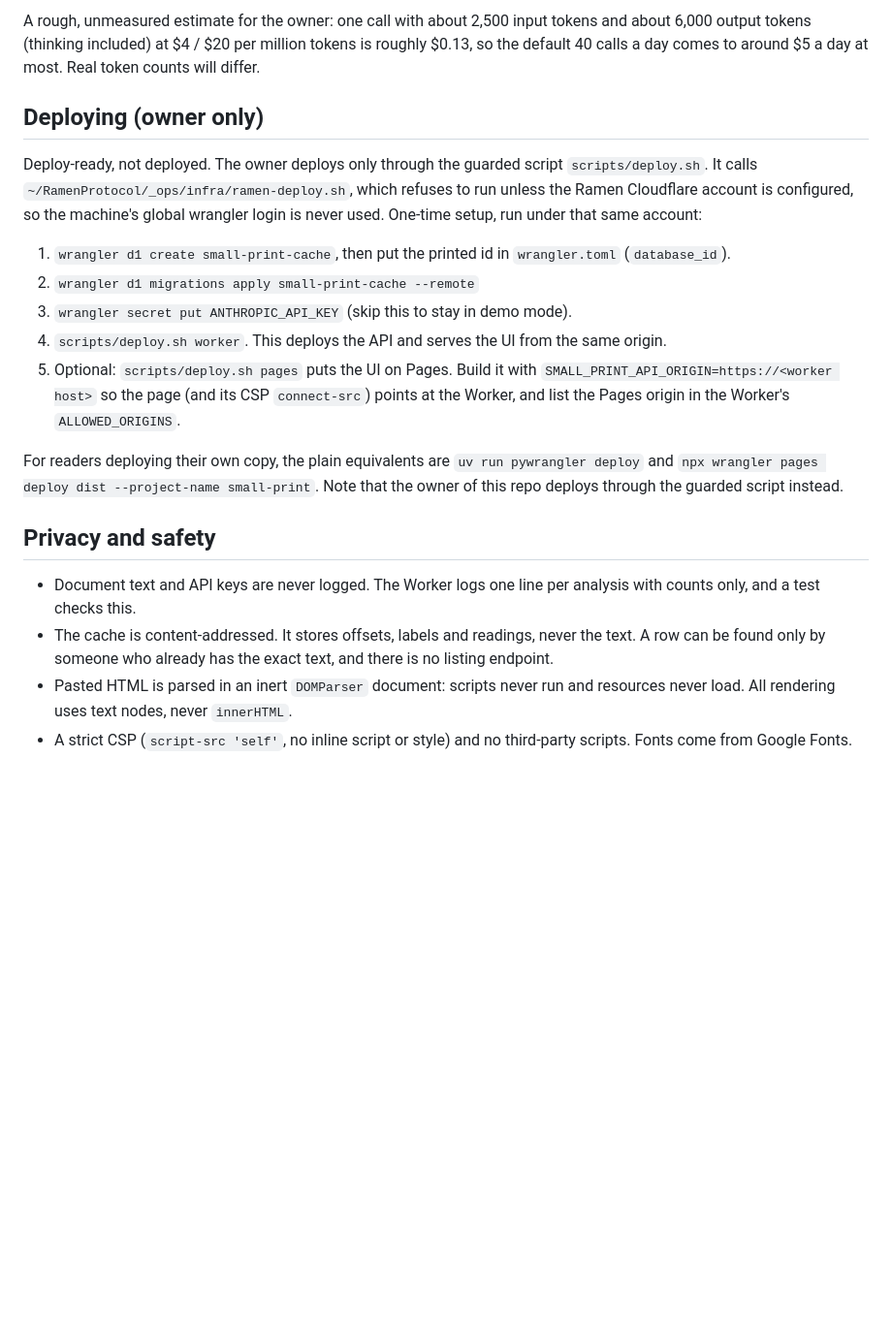
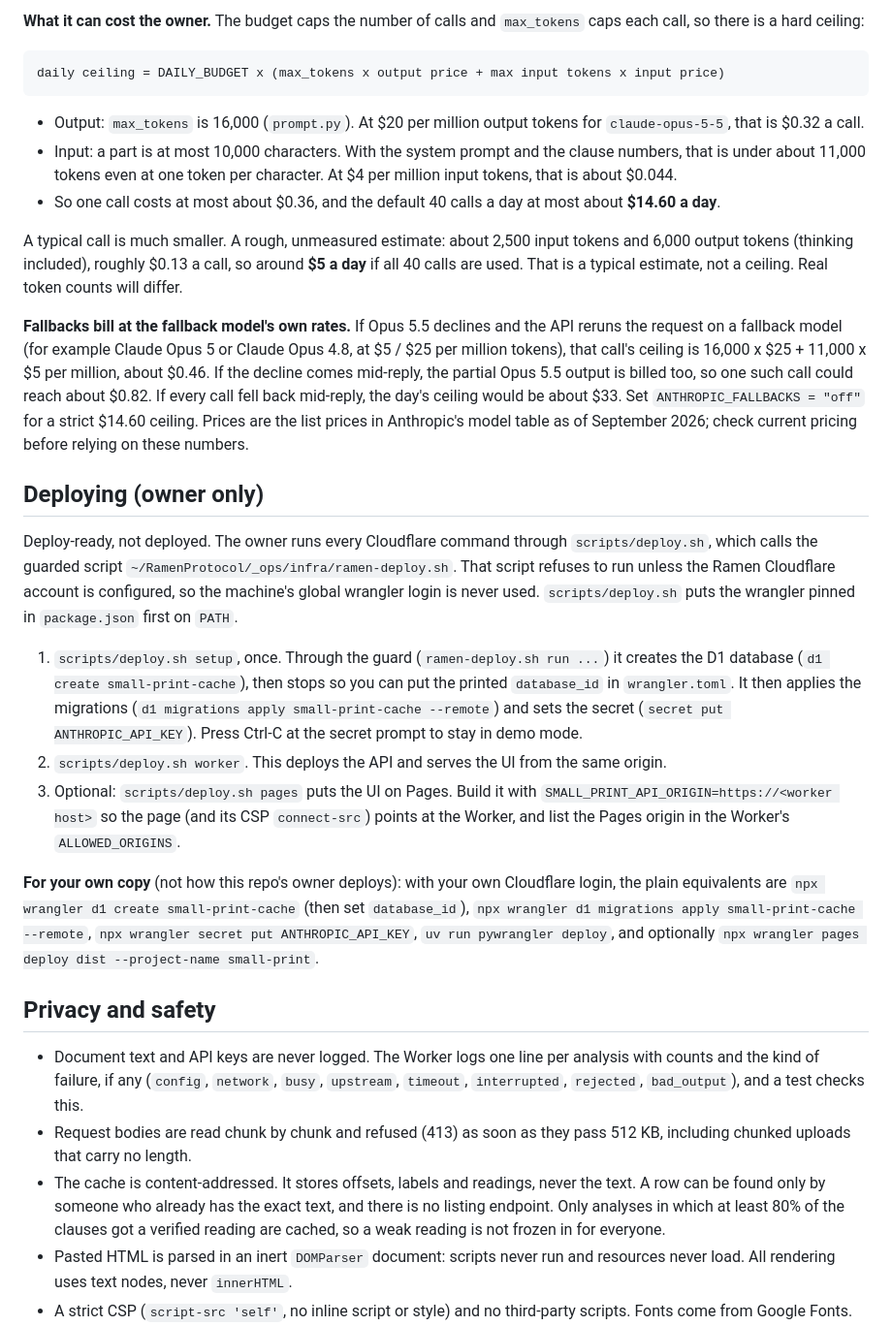
Before and after one commit to ramenprotokol/small-print, a Markdown page: README.md, the part around one of its changes. Shown at 97% size. Rendered like a GitHub page; blank space fills up the shorter version.

````diff
--- a/README.md
+++ b/README.md
@@ -107,22 +118,33 @@ No test ever calls the real API.
 
-A rough, unmeasured estimate for the owner: one call with about 2,500 input tokens and about 6,000 output tokens (thinking included) at $4 / $20 per million tokens is roughly $0.13, so the default 40 calls a day comes to around $5 a day at most. Real token counts will differ.
+**What it can cost the owner.** The budget caps the number of calls and `max_tokens` caps each call, so there is a hard ceiling:
+
+```
+daily ceiling = DAILY_BUDGET x (max_tokens x output price + max input tokens x input price)
+```
+
+- Output: `max_tokens` is 16,000 (`prompt.py`). At $20 per million output tokens for `claude-opus-5-5`, that is $0.32 a call.
+- Input: a part is at most 10,000 characters. With the system prompt and the clause numbers, that is under about 11,000 tokens even at one token per character. At $4 per million input tokens, that is about $0.044.
+- So one call costs at most about $0.36, and the default 40 calls a day at most about **$14.60 a day**.
+
+A typical call is much smaller. A rough, unmeasured estimate: about 2,500 input tokens and 6,000 output tokens (thinking included), roughly $0.13 a call, so around **$5 a day** if all 40 calls are used. That is a typical estimate, not a ceiling. Real token counts will differ.
+
+**Fallbacks bill at the fallback model's own rates.** If Opus 5.5 declines and the API reruns the request on a fallback model (for example Claude Opus 5 or Claude Opus 4.8, at $5 / $25 per million tokens), that call's ceiling is 16,000 x $25 + 11,000 x $5 per million, about $0.46. If the decline comes mid-reply, the partial Opus 5.5 output is billed too, so one such call could reach about $0.82. If every call fell back mid-reply, the day's ceiling would be about $33. Set `ANTHROPIC_FALLBACKS = "off"` for a strict $14.60 ceiling. Prices are the list prices in Anthropic's model table as of September 2026; check current pricing before relying on these numbers.
 
 ## Deploying (owner only)
 
-Deploy-ready, not deployed. The owner deploys only through the guarded script `scripts/deploy.sh`. It calls `~/RamenProtocol/_ops/infra/ramen-deploy.sh`, which refuses to run unless the Ramen Cloudflare account is configured, so the machine's global wrangler login is never used. One-time setup, run under that same account:
+Deploy-ready, not deployed. The owner runs every Cloudflare command through `scripts/deploy.sh`, which calls the guarded script `~/RamenProtocol/_ops/infra/ramen-deploy.sh`. That script refuses to run unless the Ramen Cloudflare account is configured, so the machine's global wrangler login is never used. `scripts/deploy.sh` puts the wrangler pinned in `package.json` first on `PATH`.
 
-1. `wrangler d1 create small-print-cache`, then put the printed id in `wrangler.toml` (`database_id`).
-2. `wrangler d1 migrations apply small-print-cache --remote`
-3. `wrangler secret put ANTHROPIC_API_KEY` (skip this to stay in demo mode).
-4. `scripts/deploy.sh worker`. This deploys the API and serves the UI from the same origin.
-5. Optional: `scripts/deploy.sh pages` puts the UI on Pages. Build it with `SMALL_PRINT_API_ORIGIN=https://<worker host>` so the page (and its CSP `connect-src`) points at the Worker, and list the Pages origin in the Worker's `ALLOWED_ORIGINS`.
+1. `scripts/deploy.sh setup`, once. Through the guard (`ramen-deploy.sh run ...`) it creates the D1 database (`d1 create small-print-cache`), then stops so you can put the printed `database_id` in `wrangler.toml`. It then applies the migrations (`d1 migrations apply small-print-cache --remote`) and sets the secret (`secret put ANTHROPIC_API_KEY`). Press Ctrl-C at the secret prompt to stay in demo mode.
+2. `scripts/deploy.sh worker`. This deploys the API and serves the UI from the same origin.
+3. Optional: `scripts/deploy.sh pages` puts the UI on Pages. Build it with `SMALL_PRINT_API_ORIGIN=https://<worker host>` so the page (and its CSP `connect-src`) points at the Worker, and list the Pages origin in the Worker's `ALLOWED_ORIGINS`.
 
-For readers deploying their own copy, the plain equivalents are `uv run pywrangler deploy` and `npx wrangler pages deploy dist --project-name small-print`. Note that the owner of this repo deploys through the guarded script instead.
+**For your own copy** (not how this repo's owner deploys): with your own Cloudflare login, the plain equivalents are `npx wrangler d1 create small-print-cache` (then set `database_id`), `npx wrangler d1 migrations apply small-print-cache --remote`, `npx wrangler secret put ANTHROPIC_API_KEY`, `uv run pywrangler deploy`, and optionally `npx wrangler pages deploy dist --project-name small-print`.
 
 ## Privacy and safety
 
-- Document text and API keys are never logged. The Worker logs one line per analysis with counts only, and a test checks this.
-- The cache is content-addressed. It stores offsets, labels and readings, never the text. A row can be found only by someone who already has the exact text, and there is no listing endpoint.
+- Document text and API keys are never logged. The Worker logs one line per analysis with counts and the kind of failure, if any (`config`, `network`, `busy`, `upstream`, `timeout`, `interrupted`, `rejected`, `bad_output`), and a test checks this.
+- Request bodies are read chunk by chunk and refused (413) as soon as they pass 512 KB, including chunked uploads that carry no length.
+- The cache is content-addressed. It stores offsets, labels and readings, never the text. A row can be found only by someone who already has the exact text, and there is no listing endpoint. Only analyses in which at least 80% of the clauses got a verified reading are cached, so a weak reading is not frozen in for everyone.
 - Pasted HTML is parsed in an inert `DOMParser` document: scripts never run and resources never load. All rendering uses text nodes, never `innerHTML`.
 - A strict CSP (`script-src 'self'`, no inline script or style) and no third-party scripts. Fonts come from Google Fonts.
 - The theme choice and your last five read documents are kept in this browser's `localStorage` only, and the page works without them.
````
Also changed, not shown: other parts of README.md (+37 -24 lines), docs/screenshot.png, 1 other file.
